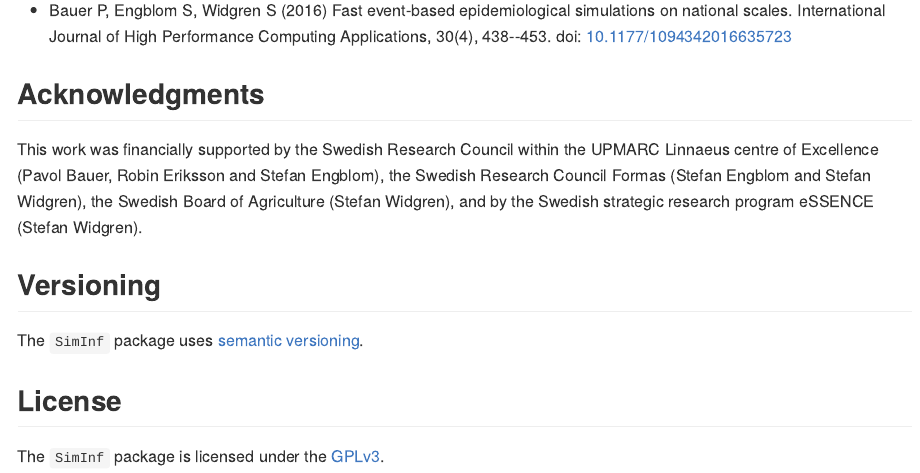
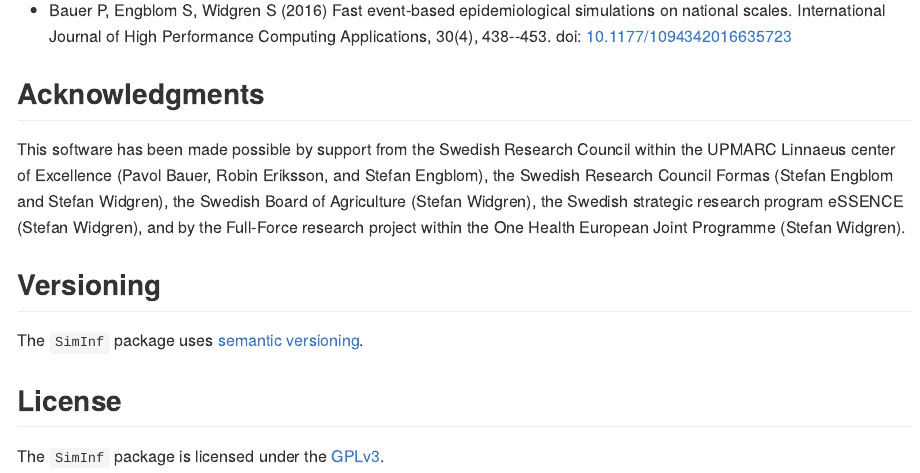
Before and after one commit to stewid/SimInf, an R Markdown document (README.Rmd): the page in a window 1100 px wide, from 3800 px down. The pictures show the output file README.md that the author committed with the source, drawn offline in the style of GitHub; badge pictures from the web are left out.

Commit message:
README: update acknowledgments

```diff
--- a/README.Rmd
+++ b/README.Rmd
@@ -224,12 +224,14 @@ use:
 
 ## Acknowledgments
 
-This work was financially supported by the Swedish Research Council
-within the UPMARC Linnaeus centre of Excellence (Pavol Bauer, Robin
-Eriksson and Stefan Engblom), the Swedish Research Council Formas
-(Stefan Engblom and Stefan Widgren), the Swedish Board of Agriculture
-(Stefan Widgren), and by the Swedish strategic research program
-eSSENCE (Stefan Widgren).
+This software has been made possible by support from the Swedish
+Research Council within the UPMARC Linnaeus center of Excellence
+(Pavol Bauer, Robin Eriksson, and Stefan Engblom), the Swedish
+Research Council Formas (Stefan Engblom and Stefan Widgren), the
+Swedish Board of Agriculture (Stefan Widgren), the Swedish strategic
+research program eSSENCE (Stefan Widgren), and by the Full-Force
+research project within the One Health European Joint Programme
+(Stefan Widgren).
 
 ## Versioning
 
```
Also changed, not shown: README.md.
